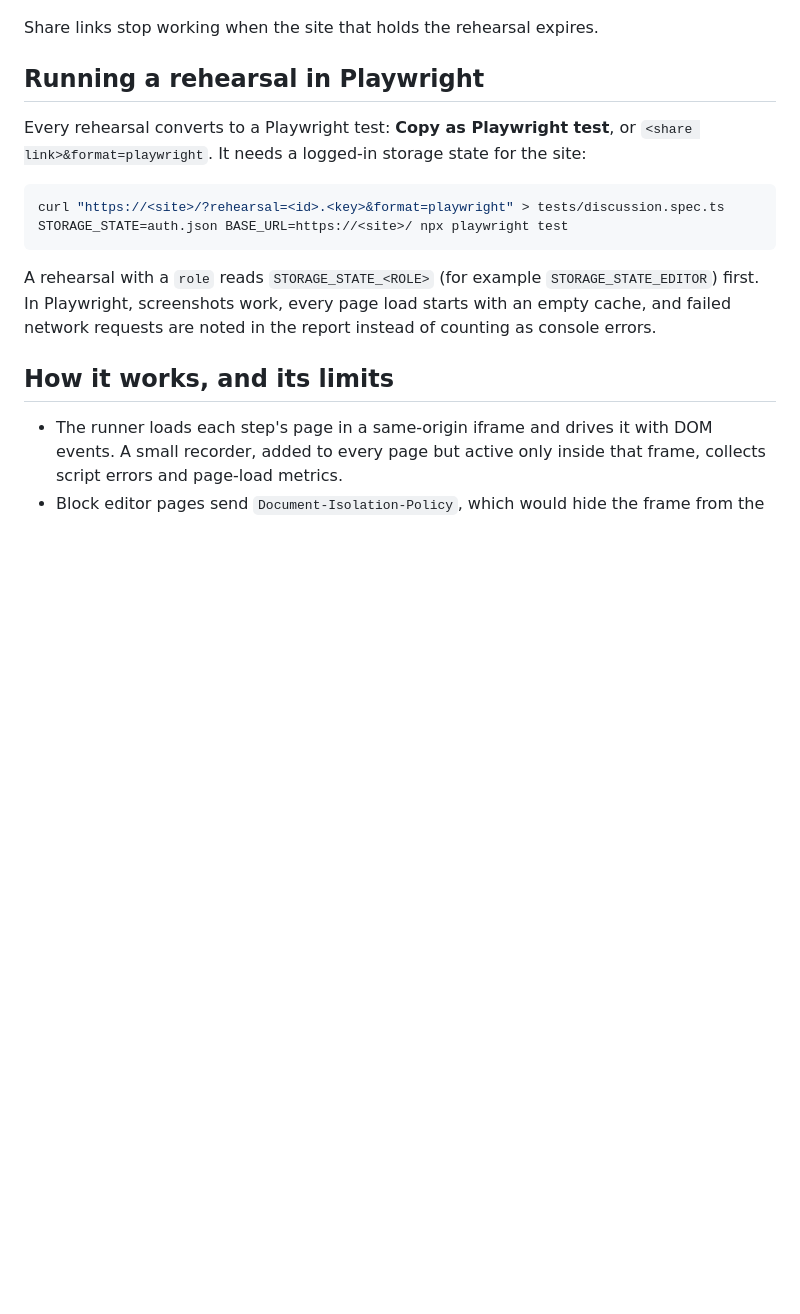
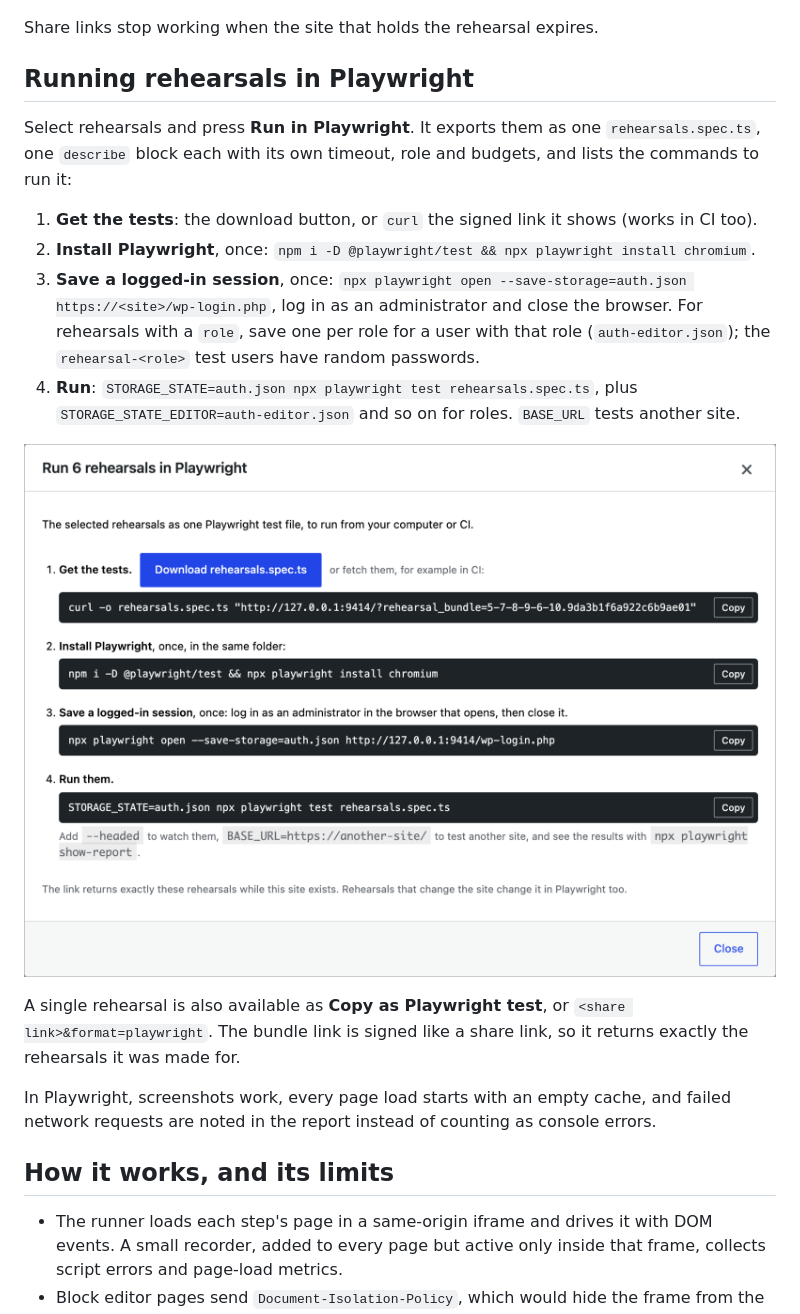
Before and after one commit to Automattic/rehearsals, a Markdown page: README.md, the part around one of its changes. Drawn GitHub-style; pictures changed too: screenshots/playwright-dialog.png (added); blank space fills up the shorter version.

````diff
--- a/README.md
+++ b/README.md
@@ -154,19 +154,26 @@ Installing the same link again updates that copy.
 
 Share links stop working when the site that holds the rehearsal expires.
 
-## Running a rehearsal in Playwright
+## Running rehearsals in Playwright
 
-Every rehearsal converts to a Playwright test: **Copy as Playwright test**, or
-`<share link>&format=playwright`. It needs a logged-in storage state for the site:
+Select rehearsals and press **Run in Playwright**. It exports them as one `rehearsals.spec.ts`, one
+`describe` block each with its own timeout, role and budgets, and lists the commands to run it:
 
-```bash
-curl "https://<site>/?rehearsal=<id>.<key>&format=playwright" > tests/discussion.spec.ts
-STORAGE_STATE=auth.json BASE_URL=https://<site>/ npx playwright test
-```
+1. **Get the tests**: the download button, or `curl` the signed link it shows (works in CI too).
+2. **Install Playwright**, once: `npm i -D @playwright/test && npx playwright install chromium`.
+3. **Save a logged-in session**, once: `npx playwright open --save-storage=auth.json https://<site>/wp-login.php`,
+   log in as an administrator and close the browser. For rehearsals with a `role`, save one per role
+   for a user with that role (`auth-editor.json`); the `rehearsal-<role>` test users have random passwords.
+4. **Run**: `STORAGE_STATE=auth.json npx playwright test rehearsals.spec.ts`, plus
+   `STORAGE_STATE_EDITOR=auth-editor.json` and so on for roles. `BASE_URL` tests another site.
 
-A rehearsal with a `role` reads `STORAGE_STATE_<ROLE>` (for example `STORAGE_STATE_EDITOR`) first. In
-Playwright, screenshots work, every page load starts with an empty cache, and failed network requests
-are noted in the report instead of counting as console errors.
+![Run in Playwright](screenshots/playwright-dialog.png)
+
+A single rehearsal is also available as **Copy as Playwright test**, or `<share link>&format=playwright`.
+The bundle link is signed like a share link, so it returns exactly the rehearsals it was made for.
+
+In Playwright, screenshots work, every page load starts with an empty cache, and failed network
+requests are noted in the report instead of counting as console errors.
 
 ## How it works, and its limits
 
````
Also changed, not shown: other parts of README.md (+3 -3 lines), screenshots/dialog.png, 8 other files.
